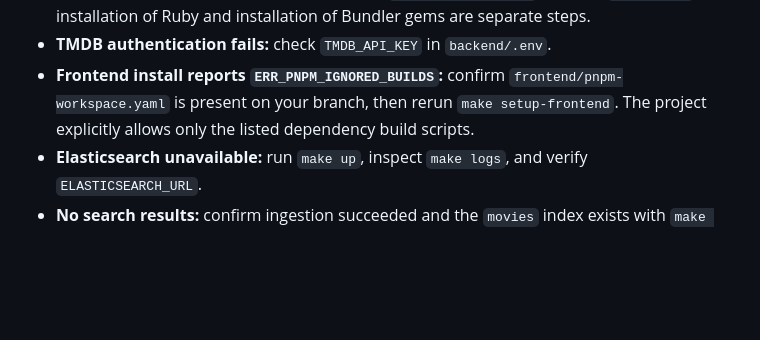
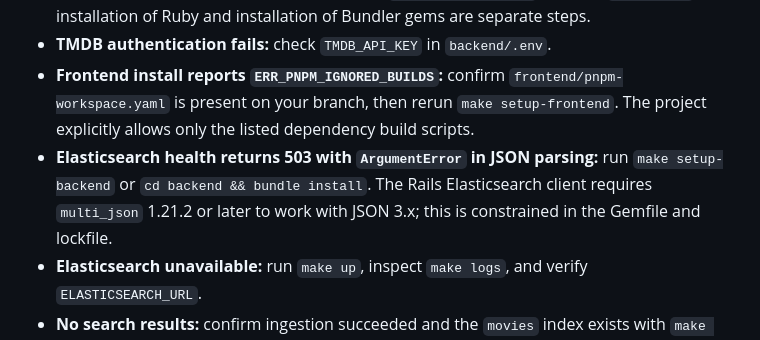
Before and after one commit to rsales/ror-elastic, a Markdown page: README.md, the part around one of its changes. Drawn GitHub-style; blank space fills up the shorter version.

Commit message:
docs: document MultiJson JSON 3 compatibility fix

```diff
--- a/README.md
+++ b/README.md
@@ -292,6 +292,7 @@ The same runner executes in CI using an isolated Elasticsearch service and fixtu
 - **Ruby version installed, gems missing:** run `make setup-backend` or rerun `make setup`; installation of Ruby and installation of Bundler gems are separate steps.
 - **TMDB authentication fails:** check `TMDB_API_KEY` in `backend/.env`.
 - **Frontend install reports `ERR_PNPM_IGNORED_BUILDS`:** confirm `frontend/pnpm-workspace.yaml` is present on your branch, then rerun `make setup-frontend`. The project explicitly allows only the listed dependency build scripts.
+- **Elasticsearch health returns 503 with `ArgumentError` in JSON parsing:** run `make setup-backend` or `cd backend && bundle install`. The Rails Elasticsearch client requires `multi_json` 1.21.2 or later to work with JSON 3.x; this is constrained in the Gemfile and lockfile.
 - **Elasticsearch unavailable:** run `make up`, inspect `make logs`, and verify `ELASTICSEARCH_URL`.
 - **No search results:** confirm ingestion succeeded and the `movies` index exists with `make index-info`.
 - **Mapping changed:** run the guarded reset and reingest data; this deletes the existing configured index.
```
Also changed, not shown: other parts of README.md (+1 -1 lines).
